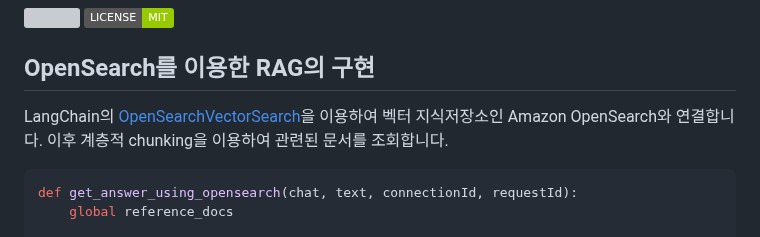
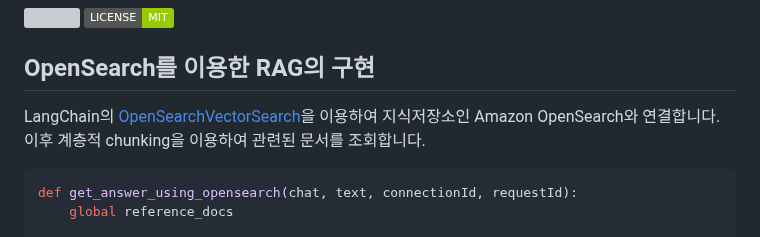
Before and after one commit to up-town/ocean-agent, a Markdown page: README.md, the part around the change. Drawn GitHub-style; badges without logos; grey boxes are pictures that could not be loaded.

````diff
--- a/README.md
+++ b/README.md
@@ -7,7 +7,7 @@
 
 ## OpenSearch를 이용한 RAG의 구현
 
-LangChain의 [OpenSearchVectorSearch](https://api.python.langchain.com/en/latest/vectorstores/langchain_community.vectorstores.opensearch_vector_search.OpenSearchVectorSearch.html)을 이용하여 벡터 지식저장소인 Amazon OpenSearch와 연결합니다. 이후 계층적 chunking을 이용하여 관련된 문서를 조회합니다.
+LangChain의 [OpenSearchVectorSearch](https://api.python.langchain.com/en/latest/vectorstores/langchain_community.vectorstores.opensearch_vector_search.OpenSearchVectorSearch.html)을 이용하여 지식저장소인 Amazon OpenSearch와 연결합니다. 이후 계층적 chunking을 이용하여 관련된 문서를 조회합니다.
 
 ```python
 def get_answer_using_opensearch(chat, text, connectionId, requestId):
````
